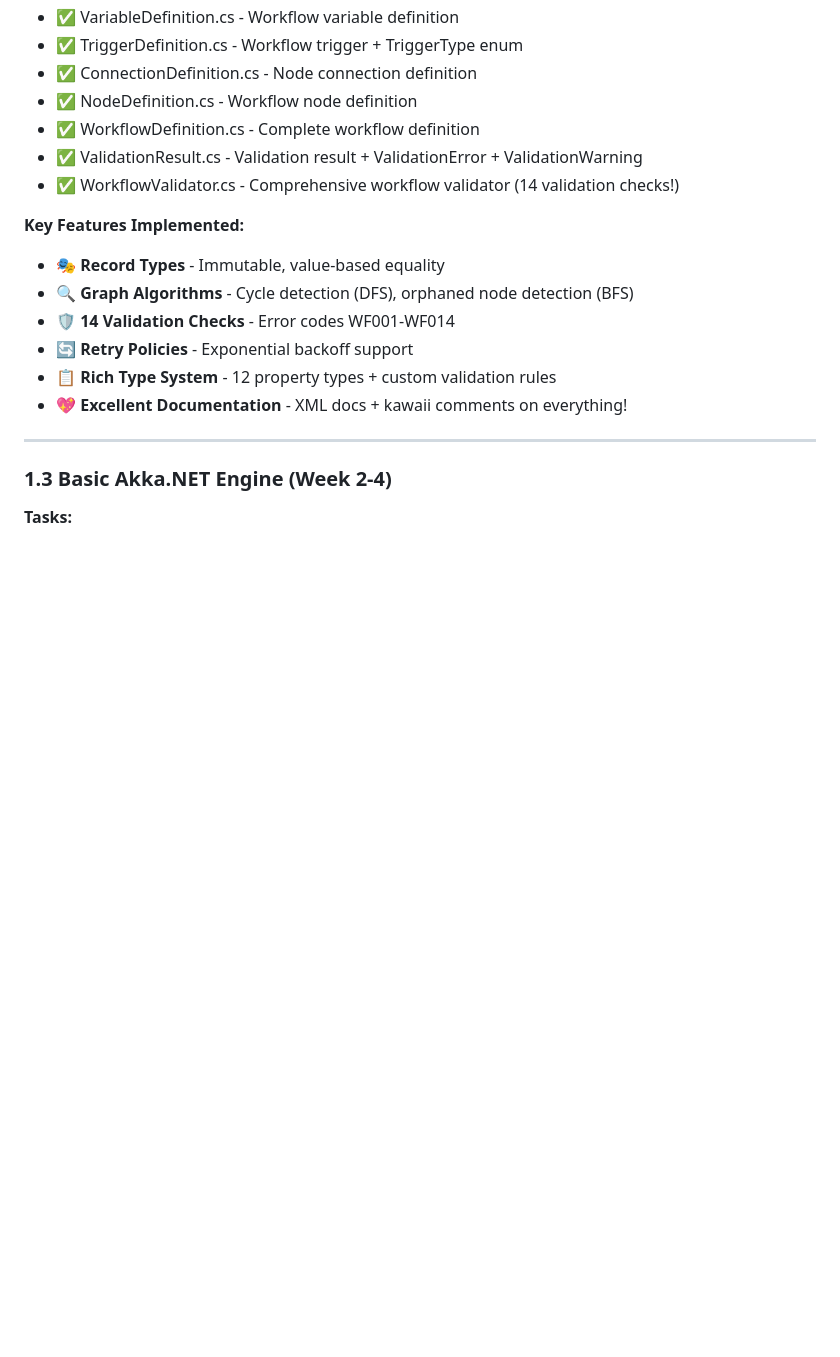
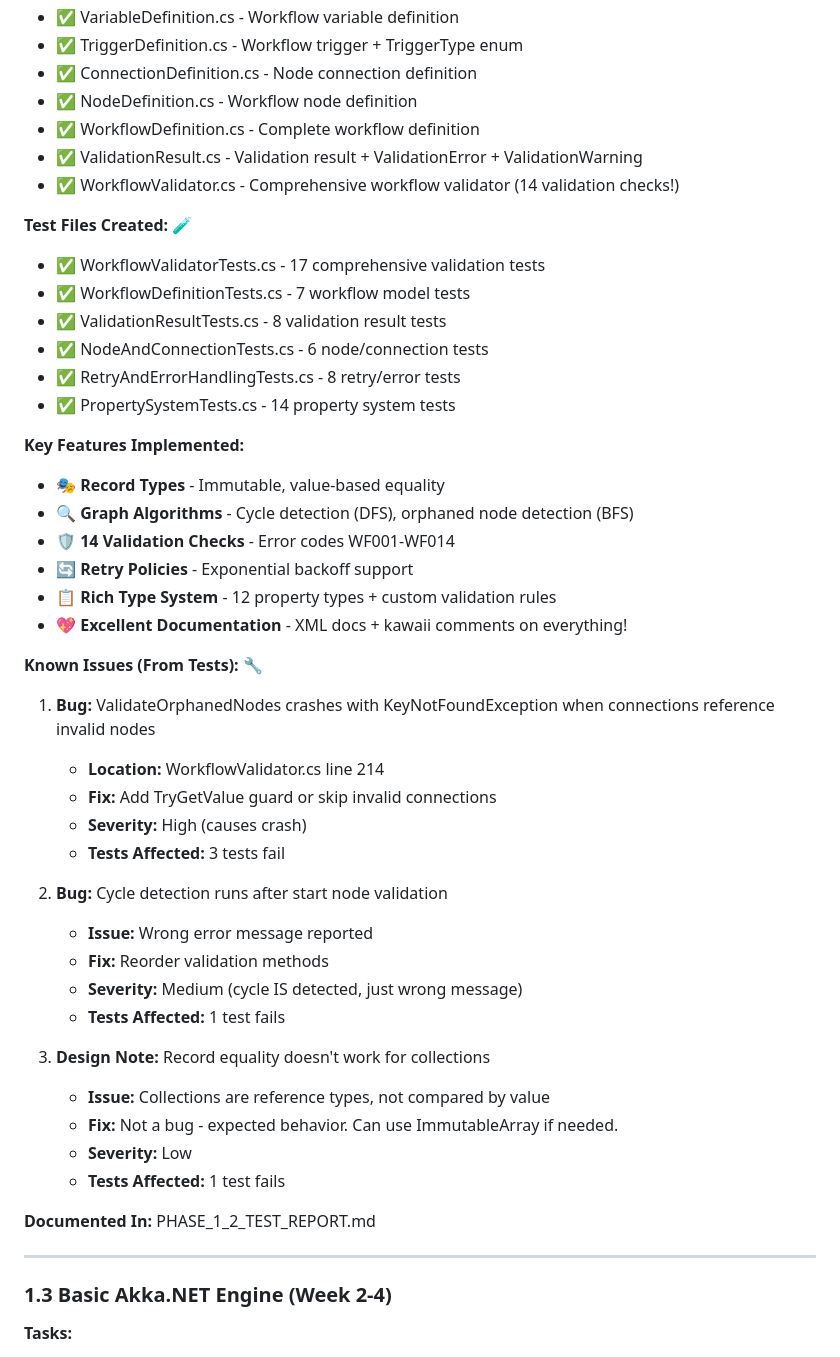
Before and after one commit to to11mtm/GlutenFree.DotFlow, a Markdown page: phases/Phase1-Foundation.md, the part around one of its changes. Rendered like a GitHub page; blank space fills up the shorter version.

```diff
--- a/phases/Phase1-Foundation.md
+++ b/phases/Phase1-Foundation.md
@@ -308,6 +365,14 @@ automatically thanks to record types and JsonElement usage. 💖
 - ✅ ValidationResult.cs - Validation result + ValidationError + ValidationWarning
 - ✅ WorkflowValidator.cs - Comprehensive workflow validator (14 validation checks!)
 
+**Test Files Created:** 🧪
+- ✅ WorkflowValidatorTests.cs - 17 comprehensive validation tests
+- ✅ WorkflowDefinitionTests.cs - 7 workflow model tests
+- ✅ ValidationResultTests.cs - 8 validation result tests
+- ✅ NodeAndConnectionTests.cs - 6 node/connection tests
+- ✅ RetryAndErrorHandlingTests.cs - 8 retry/error tests
+- ✅ PropertySystemTests.cs - 14 property system tests
+
 **Key Features Implemented:**
 - 🎭 **Record Types** - Immutable, value-based equality
 - 🔍 **Graph Algorithms** - Cycle detection (DFS), orphaned node detection (BFS)
@@ -315,6 +380,27 @@ automatically thanks to record types and JsonElement usage. 💖
 - 🔄 **Retry Policies** - Exponential backoff support
 - 📋 **Rich Type System** - 12 property types + custom validation rules
 - 💖 **Excellent Documentation** - XML docs + kawaii comments on everything!
+
+**Known Issues (From Tests):** 🔧
+1. **Bug:** ValidateOrphanedNodes crashes with KeyNotFoundException when connections reference invalid nodes
+   - **Location:** WorkflowValidator.cs line 214
+   - **Fix:** Add TryGetValue guard or skip invalid connections
+   - **Severity:** High (causes crash)
+   - **Tests Affected:** 3 tests fail
+
+2. **Bug:** Cycle detection runs after start node validation
+   - **Issue:** Wrong error message reported
+   - **Fix:** Reorder validation methods
+   - **Severity:** Medium (cycle IS detected, just wrong message)
+   - **Tests Affected:** 1 test fails
+
+3. **Design Note:** Record equality doesn't work for collections
+   - **Issue:** Collections are reference types, not compared by value
+   - **Fix:** Not a bug - expected behavior. Can use ImmutableArray if needed.
+   - **Severity:** Low
+   - **Tests Affected:** 1 test fails
+
+**Documented In:** PHASE_1_2_TEST_REPORT.md
 
 ---
 
```
Also changed, not shown: other parts of phases/Phase1-Foundation.md (+86 -29 lines).
